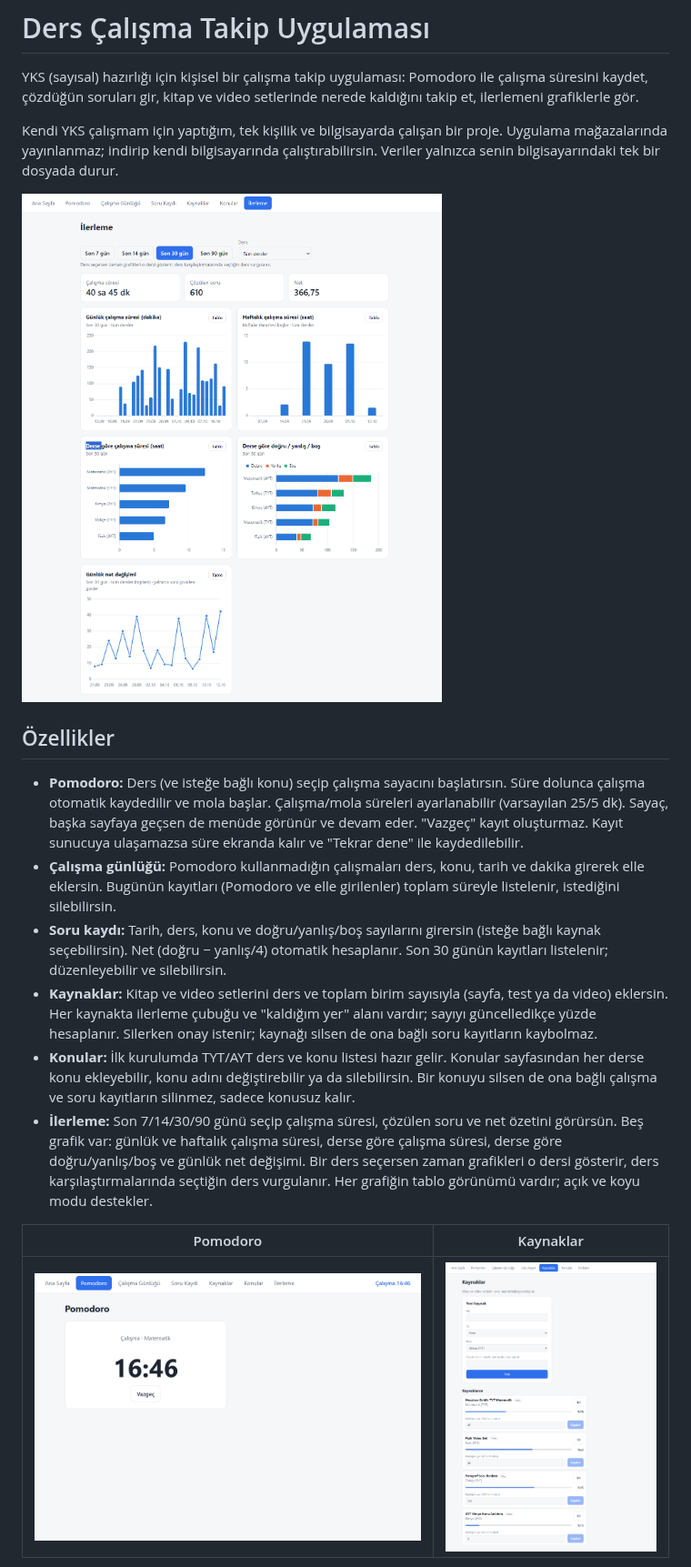
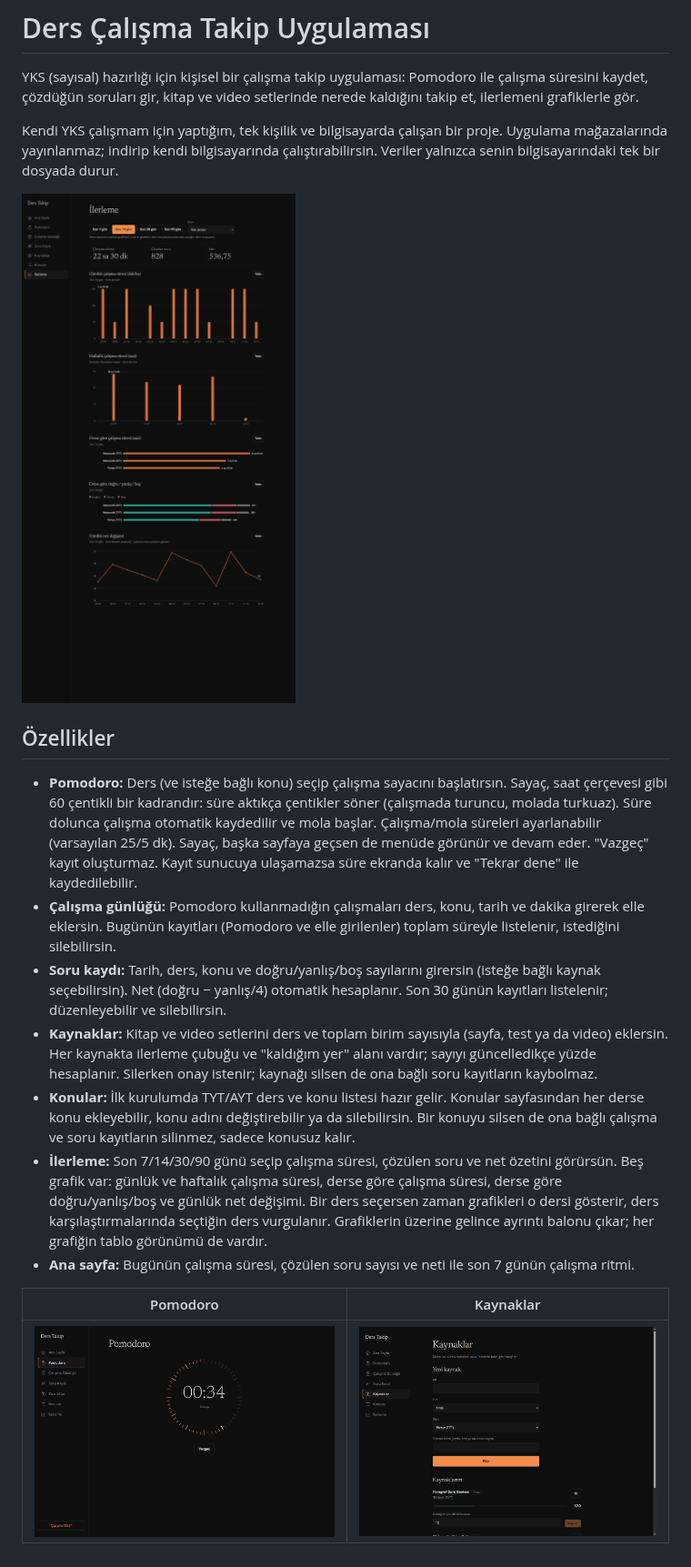
Before and after one commit to yusufoztoprak495-star/ders-takip, a Markdown page: README.md, the part around one of its changes. Shown at 91% size. GitHub-like rendering; pictures changed too: docs/screenshots/ilerleme.png, docs/screenshots/kaynaklar.png, docs/screenshots/pomodoro.png.

Commit message:
docs: README ve ekran goruntuleri yeni tasarima gore guncellendi, CLAUDE.md teknoloji satiri duzeltildi
Co-Authored-By: Claude Sonnet 5.5 <noreply@anthropic.com>

```diff
--- a/README.md
+++ b/README.md
@@ -8,12 +8,13 @@ Kendi YKS çalışmam için yaptığım, tek kişilik ve bilgisayarda çalışan
 
 ## Özellikler
 
-- **Pomodoro:** Ders (ve isteğe bağlı konu) seçip çalışma sayacını başlatırsın. Süre dolunca çalışma otomatik kaydedilir ve mola başlar. Çalışma/mola süreleri ayarlanabilir (varsayılan 25/5 dk). Sayaç, başka sayfaya geçsen de menüde görünür ve devam eder. "Vazgeç" kayıt oluşturmaz. Kayıt sunucuya ulaşamazsa süre ekranda kalır ve "Tekrar dene" ile kaydedilebilir.
+- **Pomodoro:** Ders (ve isteğe bağlı konu) seçip çalışma sayacını başlatırsın. Sayaç, saat çerçevesi gibi 60 çentikli bir kadrandır: süre aktıkça çentikler söner (çalışmada turuncu, molada turkuaz). Süre dolunca çalışma otomatik kaydedilir ve mola başlar. Çalışma/mola süreleri ayarlanabilir (varsayılan 25/5 dk). Sayaç, başka sayfaya geçsen de menüde görünür ve devam eder. "Vazgeç" kayıt oluşturmaz. Kayıt sunucuya ulaşamazsa süre ekranda kalır ve "Tekrar dene" ile kaydedilebilir.
 - **Çalışma günlüğü:** Pomodoro kullanmadığın çalışmaları ders, konu, tarih ve dakika girerek elle eklersin. Bugünün kayıtları (Pomodoro ve elle girilenler) toplam süreyle listelenir, istediğini silebilirsin.
 - **Soru kaydı:** Tarih, ders, konu ve doğru/yanlış/boş sayılarını girersin (isteğe bağlı kaynak seçebilirsin). Net (doğru − yanlış/4) otomatik hesaplanır. Son 30 günün kayıtları listelenir; düzenleyebilir ve silebilirsin.
 - **Kaynaklar:** Kitap ve video setlerini ders ve toplam birim sayısıyla (sayfa, test ya da video) eklersin. Her kaynakta ilerleme çubuğu ve "kaldığım yer" alanı vardır; sayıyı güncelledikçe yüzde hesaplanır. Silerken onay istenir; kaynağı silsen de ona bağlı soru kayıtların kaybolmaz.
 - **Konular:** İlk kurulumda TYT/AYT ders ve konu listesi hazır gelir. Konular sayfasından her derse konu ekleyebilir, konu adını değiştirebilir ya da silebilirsin. Bir konuyu silsen de ona bağlı çalışma ve soru kayıtların silinmez, sadece konusuz kalır.
-- **İlerleme:** Son 7/14/30/90 günü seçip çalışma süresi, çözülen soru ve net özetini görürsün. Beş grafik var: günlük ve haftalık çalışma süresi, derse göre çalışma süresi, derse göre doğru/yanlış/boş ve günlük net değişimi. Bir ders seçersen zaman grafikleri o dersi gösterir, ders karşılaştırmalarında seçtiğin ders vurgulanır. Her grafiğin tablo görünümü vardır; açık ve koyu modu destekler.
+- **İlerleme:** Son 7/14/30/90 günü seçip çalışma süresi, çözülen soru ve net özetini görürsün. Beş grafik var: günlük ve haftalık çalışma süresi, derse göre çalışma süresi, derse göre doğru/yanlış/boş ve günlük net değişimi. Bir ders seçersen zaman grafikleri o dersi gösterir, ders karşılaştırmalarında seçtiğin ders vurgulanır. Grafiklerin üzerine gelince ayrıntı balonu çıkar; her grafiğin tablo görünümü de vardır.
+- **Ana sayfa:** Bugünün çalışma süresi, çözülen soru sayısı ve neti ile son 7 günün çalışma ritmi.
 
 | Pomodoro                                                  | Kaynaklar                                                               |
 | --------------------------------------------------------- | ----------------------------------------------------------------------- |
```
Also changed, not shown: other parts of README.md (+9 -4 lines), CLAUDE.md (+1 -1 lines), docs/screenshots/soru-kaydi.png.
